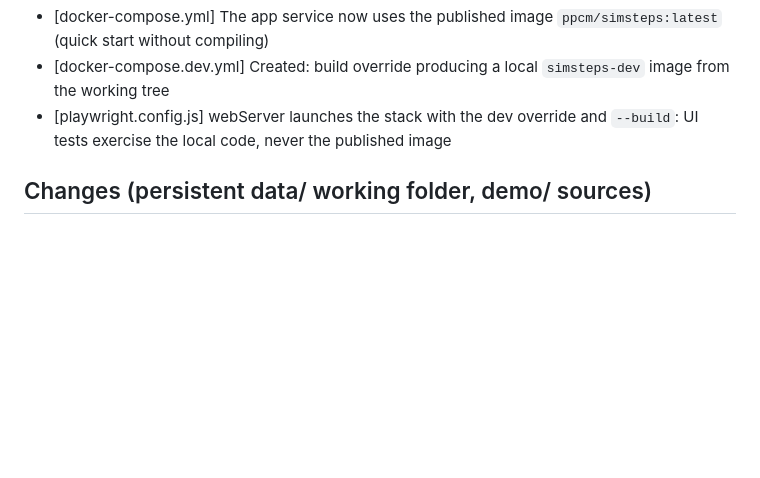
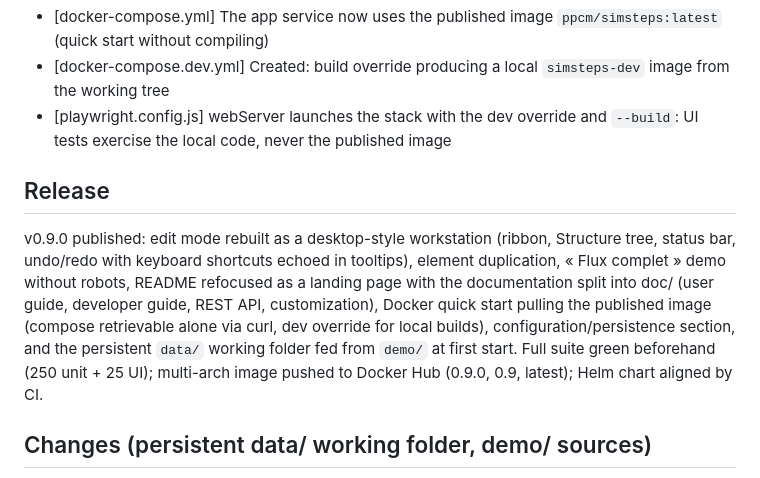
Before and after one commit to PPCM/simsteps, a Markdown page: doc/changelog/2026-07-06.md, the part around the change. GitHub-like rendering; blank space fills up the shorter version.

Commit message:
Note de release v0.9.0 dans le changelog

```diff
--- a/doc/changelog/2026-07-06.md
+++ b/doc/changelog/2026-07-06.md
@@ -35,6 +35,9 @@ Edit-mode UX overhaul (V6 « poste de travail classique » from the mockup board
 - [docker-compose.yml] The app service now uses the published image `ppcm/simsteps:latest` (quick start without compiling)
 - [docker-compose.dev.yml] Created: build override producing a local `simsteps-dev` image from the working tree
 - [playwright.config.js] webServer launches the stack with the dev override and `--build`: UI tests exercise the local code, never the published image
+
+## Release
+v0.9.0 published: edit mode rebuilt as a desktop-style workstation (ribbon, Structure tree, status bar, undo/redo with keyboard shortcuts echoed in tooltips), element duplication, « Flux complet » demo without robots, README refocused as a landing page with the documentation split into doc/ (user guide, developer guide, REST API, customization), Docker quick start pulling the published image (compose retrievable alone via curl, dev override for local builds), configuration/persistence section, and the persistent `data/` working folder fed from `demo/` at first start. Full suite green beforehand (250 unit + 25 UI); multi-arch image pushed to Docker Hub (0.9.0, 0.9, latest); Helm chart aligned by CI.
 
 ## Changes (persistent data/ working folder, demo/ sources)
 
```
